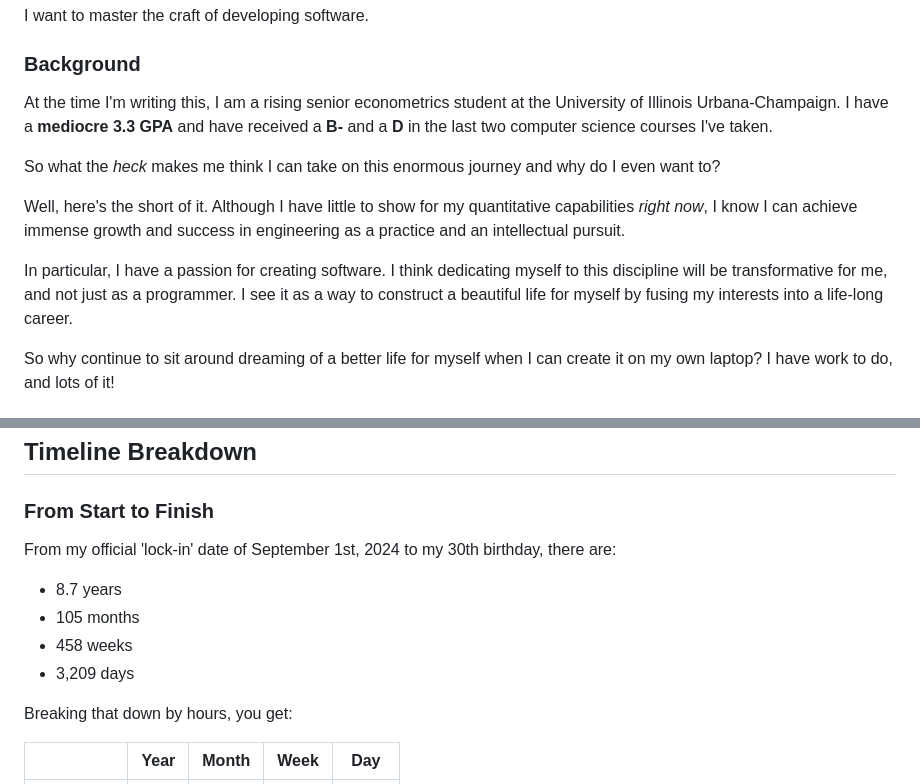
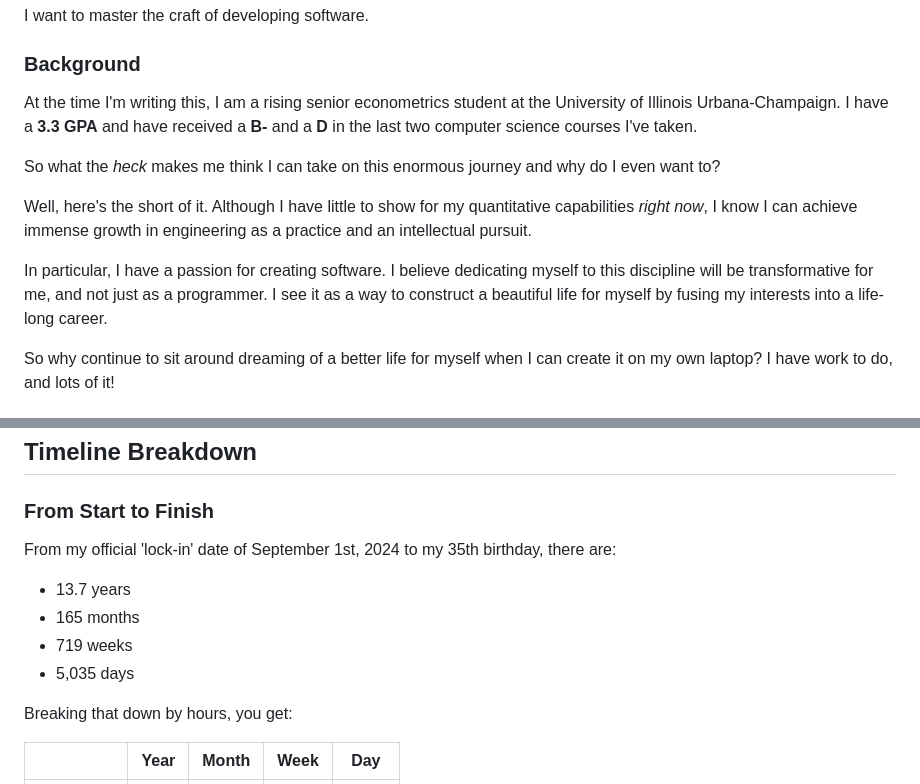
Before and after one commit to lmarren1/the-marren-manifesto, a Markdown page: README.md, 2 parts joined by grey strips. GitHub-like rendering.

Commit message:
Alter README wording to be more authentic My GPA is not mediocre and I am not looking for a successful career in engineering. I am embarking on this journey for self-fulfillment and to cultivate purpose, not to satisfy anyone else's desires.

```diff
--- a/README.md
+++ b/README.md
@@ -8,14 +8,13 @@ Before I turn 35 years old, I want to complete **_10,000 hours_** of focused stu
 I want to master the craft of developing software.
 
 ### Background
-At the time I'm writing this, I am a rising senior econometrics student at the University of Illinois Urbana-Champaign. I have a **mediocre 3.3 GPA** and have received a **B-** and a **D** in the last two computer science courses
-I've taken.
+At the time I'm writing this, I am a rising senior econometrics student at the University of Illinois Urbana-Champaign. I have a **3.3 GPA** and have received a **B-** and a **D** in the last two computer science courses I've taken.
 
 So what the *heck* makes me think I can take on this enormous journey and why do I even want to?
 
-Well, here's the short of it. Although I have little to show for my quantitative capabilities *right now*, I know I can achieve immense growth and success in engineering as a practice and an intellectual pursuit.
+Well, here's the short of it. Although I have little to show for my quantitative capabilities *right now*, I know I can achieve immense growth in engineering as a practice and an intellectual pursuit.
 
-In particular, I have a passion for creating software. I think dedicating myself to this discipline will be transformative for me, and not just as a programmer. I see it as a way to construct a beautiful life for myself by fusing my interests into a life-long career.
+In particular, I have a passion for creating software. I believe dedicating myself to this discipline will be transformative for me, and not just as a programmer. I see it as a way to construct a beautiful life for myself by fusing my interests into a life-long career.
 
 So why continue to sit around dreaming of a better life for myself when I can create it on my own laptop? I have work to do, and lots of it!
 
@@ -49,12 +48,12 @@ Specifically, I would like to:
 
 ## Timeline Breakdown
 ### From Start to Finish
-From my official 'lock-in' date of September 1st, 2024 to my 30th birthday, there are:
+From my official 'lock-in' date of September 1st, 2024 to my 35th birthday, there are:
 
-- 8.7 years
-- 105 months
-- 458 weeks
-- 3,209 days
+- 13.7 years
+- 165 months
+- 719 weeks
+- 5,035 days
 
 Breaking that down by hours, you get:
 
```
